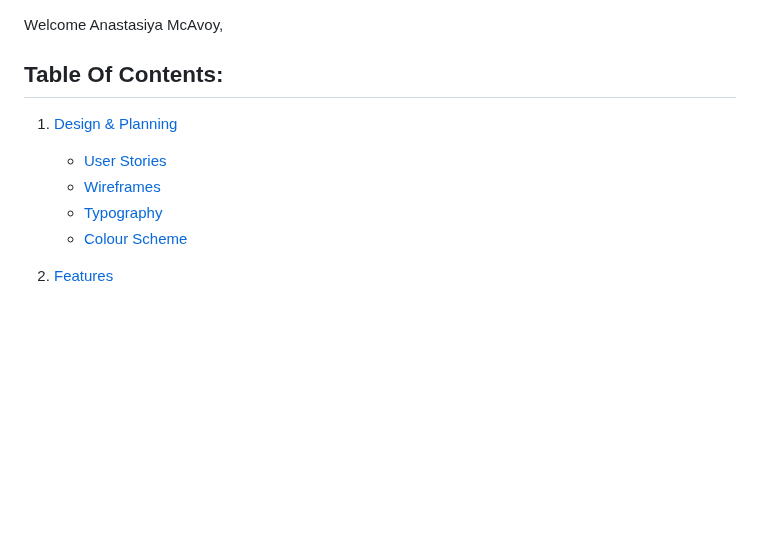
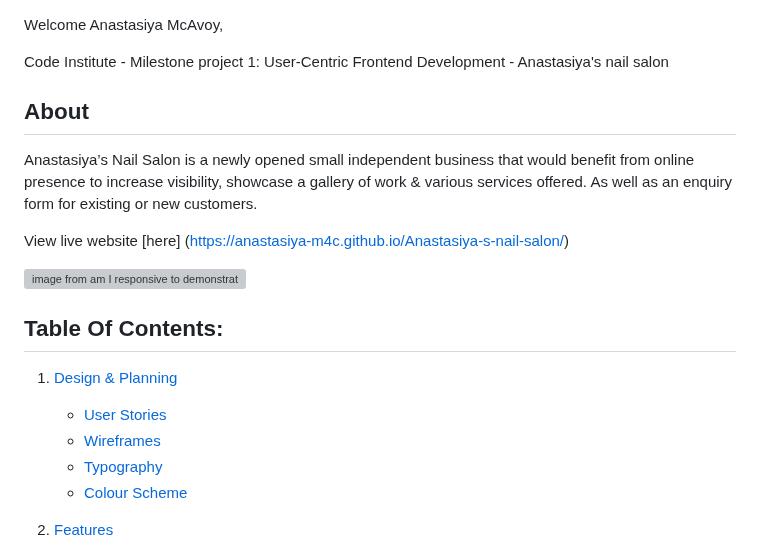
Before and after one commit to Anastasiya-m4c/Anastasiya-s-nail-salon, a Markdown page: README.md, the part around one of its changes. GitHub-like rendering; blank space fills up the shorter version; grey boxes are pictures that could not be loaded.

```diff
--- a/README.md
+++ b/README.md
@@ -1,4 +1,14 @@
 Welcome Anastasiya McAvoy,
+
+Code Institute - Milestone project 1: User-Centric Frontend Development - Anastasiya's nail salon
+
+## About
+Anastasiya’s Nail Salon is a newly opened small independent business that would benefit from online presence to increase visibility, showcase a gallery of work & various services offered.
+As well as an enquiry form for existing or new customers.
+
+View live website [here] (https://anastasiya-m4c.github.io/Anastasiya-s-nail-salon/)
+
+![image from am I responsive to demonstrate responcivmess on the site in all screen sizes](https://github.com/user-attachments/assets/07d44c09-295f-4439-a406-8313a54916b5)
 
 ## Table Of Contents:
 1. [Design & Planning](#design-&-planning)
@@ -6,7 +16,6 @@ Welcome Anastasiya McAvoy,
     * [Wireframes](#wireframes)
     * [Typography](#typography)
     * [Colour Scheme](#colour-scheme)
-
 
 2. [Features](#features)
     * [Navigation](#Navigation)
```
Also changed, not shown: other parts of README.md (+40 -40 lines).
